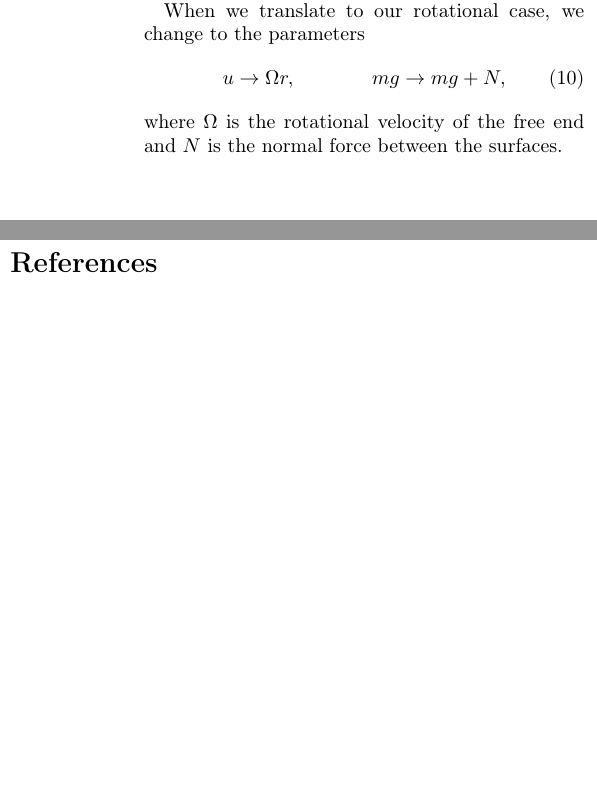
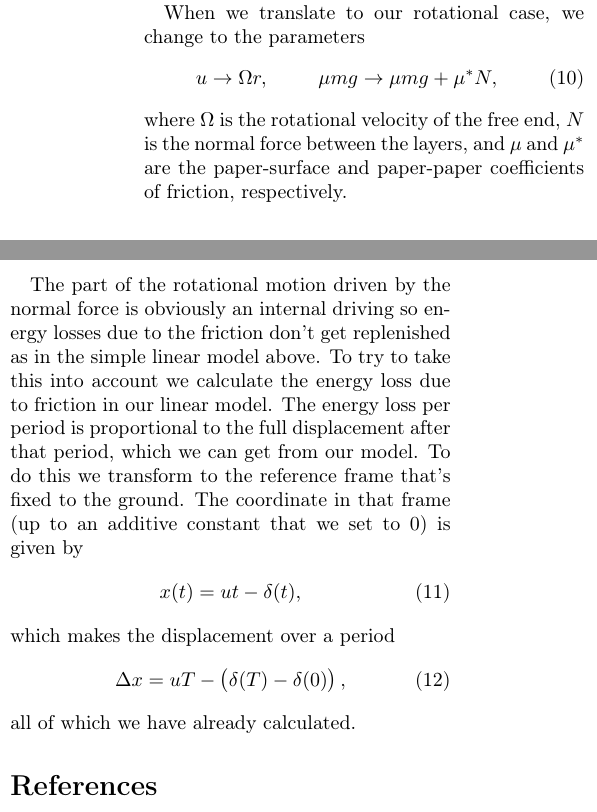
Before and after one commit to ackiivanov/03-paper-tube, a LaTeX document (paper_tube.tex): two parts of the columns of page 3 of 3, joined at a grey line, cut so that both start at the same text, the shorter picture padded with empty space. Compiled offline with pdfLaTeX.

Commit message:
Update paper_tube.tex

```diff
--- a/paper_tube.tex
+++ b/paper_tube.tex
@@ -128,14 +128,24 @@ In our case the friction comes from two sources. One is the friction between the
 When we translate to our rotational case, we change to the parameters
 %
 \begin{align}
-    u \rightarrow \Omega r,& &mg \rightarrow mg + N,&
+    u \rightarrow \Omega r,& &\mu m g \rightarrow \mu m g  + \mu^* N,&
 \end{align}
 %
-where $\Omega$ is the rotational velocity of the free end and $N$ is the normal force between the surfaces.
+where $\Omega$ is the rotational velocity of the free end, $N$ is the normal force between the layers, and $\mu$ and $\mu^*$ are the paper-surface and paper-paper coefficients of friction, respectively.
 
-
-
-
+The part of the rotational motion driven by the normal force is obviously an internal driving so energy losses due to the friction don't get replenished as in the simple linear model above. To try to take this into account we calculate the energy loss due to friction in our linear model. The energy loss per period is proportional to the full displacement after that period, which we can get from our model. To do this we transform to the reference frame that's fixed to the ground. The coordinate in that frame (up to an additive constant that we set to $0$) is given by
+%
+\begin{align}
+    x(t) = u t - \delta(t),
+\end{align}
+%
+which makes the displacement over a period
+%
+\begin{align}
+    \Delta x = u T - \left( \delta(T) - \delta(0) \right),
+\end{align}
+%
+all of which we have already calculated.
 
 
 
```
